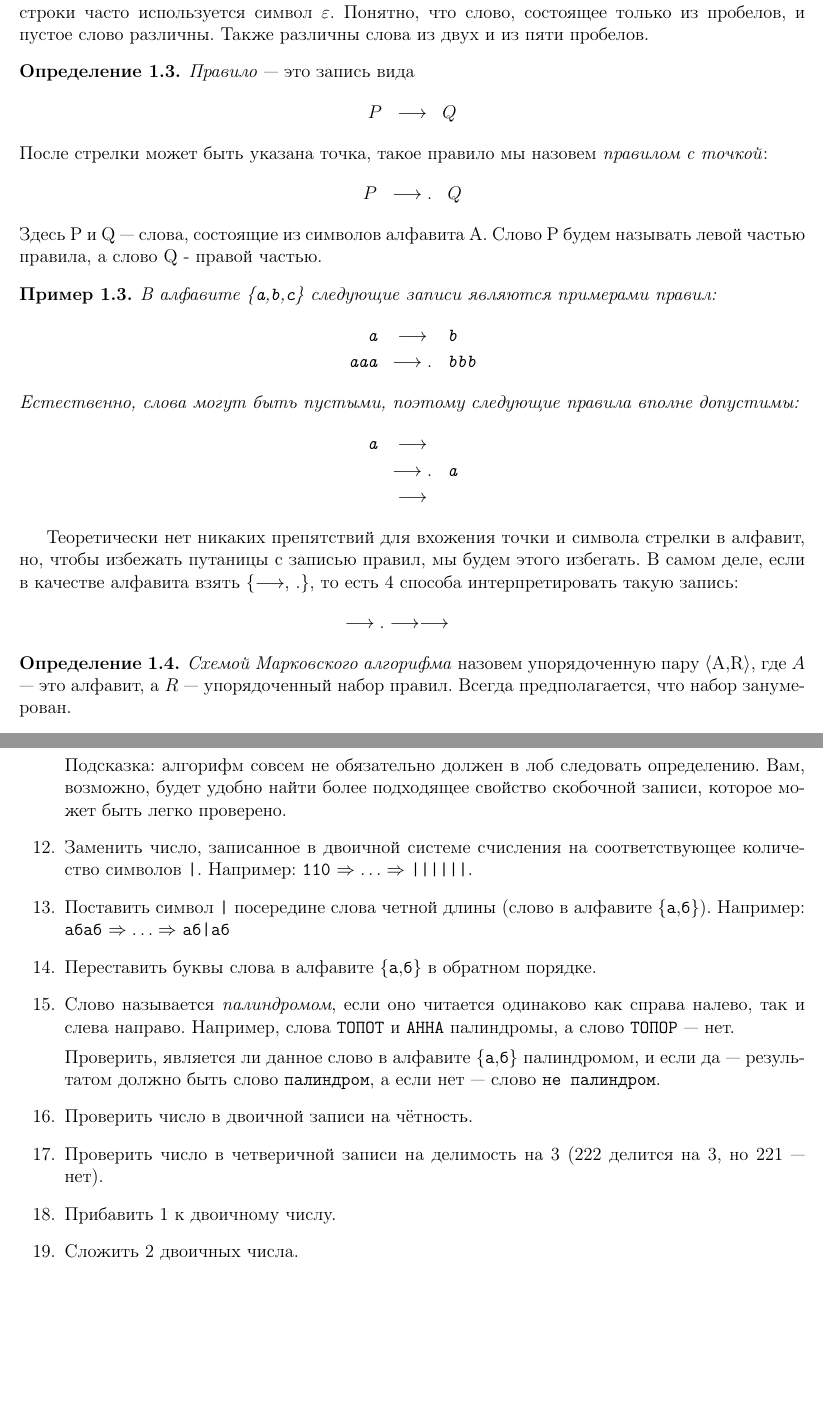
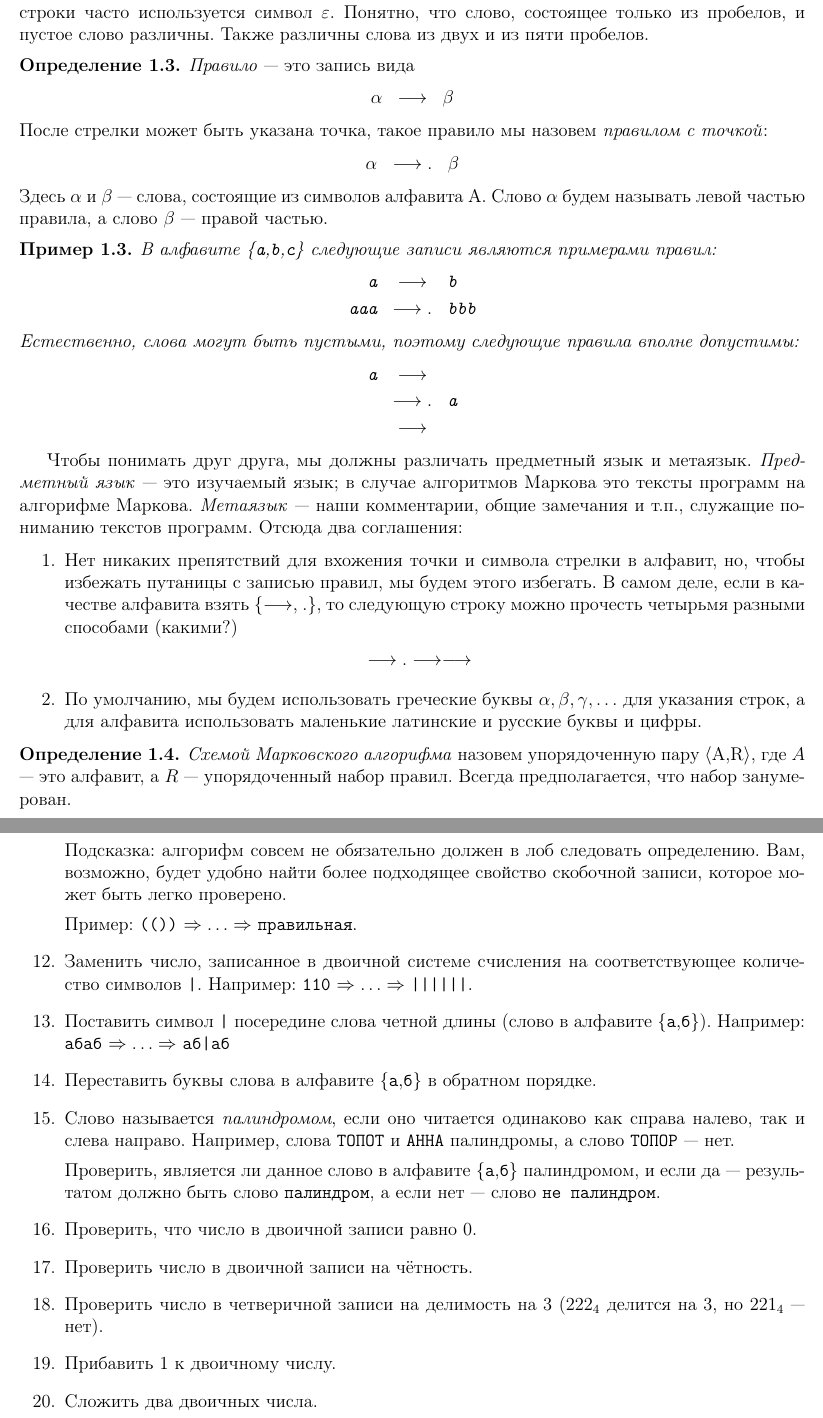
Before and after one commit to shd/school-prog, a LaTeX paper (summer-school-markov.tex): two parts of pages 2 and 5 of 10, joined at a grey line, cut so that both start at the same text, the shorter picture padded with empty space. Compiled offline with pdfLaTeX.

Commit message:
Expanded explanations a little

```diff
--- a/summer-school-markov.tex
+++ b/summer-school-markov.tex
@@ -99,12 +99,12 @@
 Также различны слова из двух и из пяти пробелов.
 
 \begin{definition}\emph{Правило} --- это запись вида
-\begin{bnf}\begin{eqnarray*}P &->& Q \end{eqnarray*}\end{bnf}После
+\begin{bnf}\begin{eqnarray*}\alpha &->& \beta \end{eqnarray*}\end{bnf}После
 стрелки может быть указана точка, такое правило мы назовем
 \emph{правилом с точкой}:
-\begin{bnf}\begin{eqnarray*}P &->.& Q \end{eqnarray*}\end{bnf}Здесь
-P и Q --- слова, состоящие из символов алфавита A.
-Слово P будем называть левой частью правила, а слово Q - правой частью.
+\begin{bnf}\begin{eqnarray*}\alpha &->.& \beta \end{eqnarray*}\end{bnf}Здесь
+$\alpha$ и $\beta$ --- слова, состоящие из символов алфавита A.
+Слово $\alpha$ будем называть левой частью правила, а слово $\beta$ --- правой частью.
 \end{definition}
 
 \begin{example}В алфавите \{\s{a},\s{b},\s{c}\} следующие записи являются примерами правил:
@@ -120,13 +120,23 @@ P и Q --- слова, состоящие из символов алфавита
 \end{eqnarray*}\end{bnf}
 \end{example}
 
-Теоретически нет никаких препятствий для вхожения точки и символа стрелки
+Чтобы понимать друг друга, мы должны различать предметный язык и метаязык. \emph{Предметный язык} --- это
+изучаемый язык; в случае алгоритмов Маркова это тексты программ на алгорифме Маркова.
+\emph{Метаязык} --- наши комментарии, общие замечания и т.п., служащие пониманию текстов программ.
+Отсюда два соглашения:
+
+\begin{enumerate}
+\item Нет никаких препятствий для вхожения точки и символа стрелки
 в алфавит, но, чтобы избежать путаницы с записью правил, мы будем этого
 избегать. В самом деле, если в качестве алфавита взять \{$\longrightarrow$, .\},
-то есть 4 способа интерпретировать такую запись:
+то следующую строку можно прочесть четырьмя разными способами (какими?)
 \begin{bnf}\begin{eqnarray*}
 ->.->->
 \end{eqnarray*}\end{bnf}
+
+\item По умолчанию, мы будем использовать греческие буквы $\alpha,\beta,\gamma,\dots$ для
+указания строк, а для алфавита использовать маленькие латинские и русские буквы и цифры.
+\end{enumerate}
 
 \begin{definition} \emph{Схемой Марковского алгорифма}
 назовем упорядоченную пару $\langle$A,R$\rangle$, где $A$ --- это алфавит,
@@ -323,6 +333,8 @@ $\Rightarrow\dots\Rightarrow$ \s{0000011111}.
 определению. Вам, возможно, будет удобно найти более подходящее свойство скобочной
 записи, которое может быть легко проверено.
 
+Пример: \s{(())} $\Rightarrow\dots\Rightarrow$ \s{правильная}.
+
 \item Заменить число, записанное в двоичной системе счисления на
 соответствующее количество символов \s{|}. Например:
 \s{110} $\Rightarrow\dots\Rightarrow$ \s{||||||}.
@@ -341,12 +353,13 @@ $\Rightarrow\dots\Rightarrow$ \s{0000011111}.
 палиндромом, и если да --- результатом должно быть слово \s{палиндром},
 а если нет --- слово \s{не палиндром}.
 
+\item Проверить, что число в двоичной записи равно 0.
 \item Проверить число в двоичной записи на чётность.
-\item Проверить число в четверичной записи на делимость на 3 (222 делится на 3, но 221 --- нет).
+\item Проверить число в четверичной записи на делимость на 3 ($222_4$ делится на 3, но $221_4$ --- нет).
 
 \item Прибавить 1 к двоичному числу.
 
-\item Сложить 2 двоичных числа.
+\item Сложить два двоичных числа.
 \end{enumerate}
 
 %\subsection{Синтаксис алгорифма Маркова}
```
Also changed, not shown: summer-school-markov.pdf, summer-school-markov.tex (4 more changed lines).
